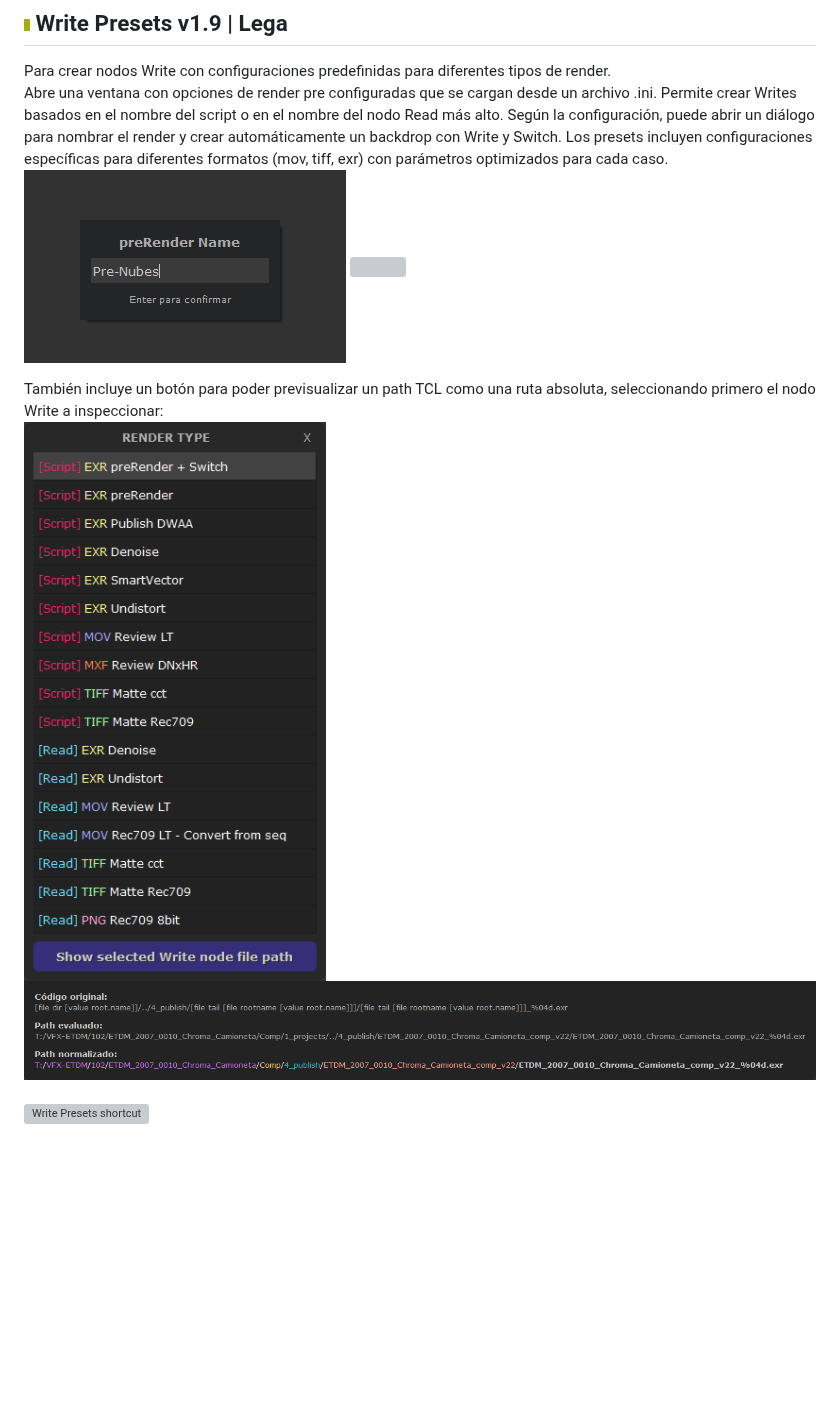
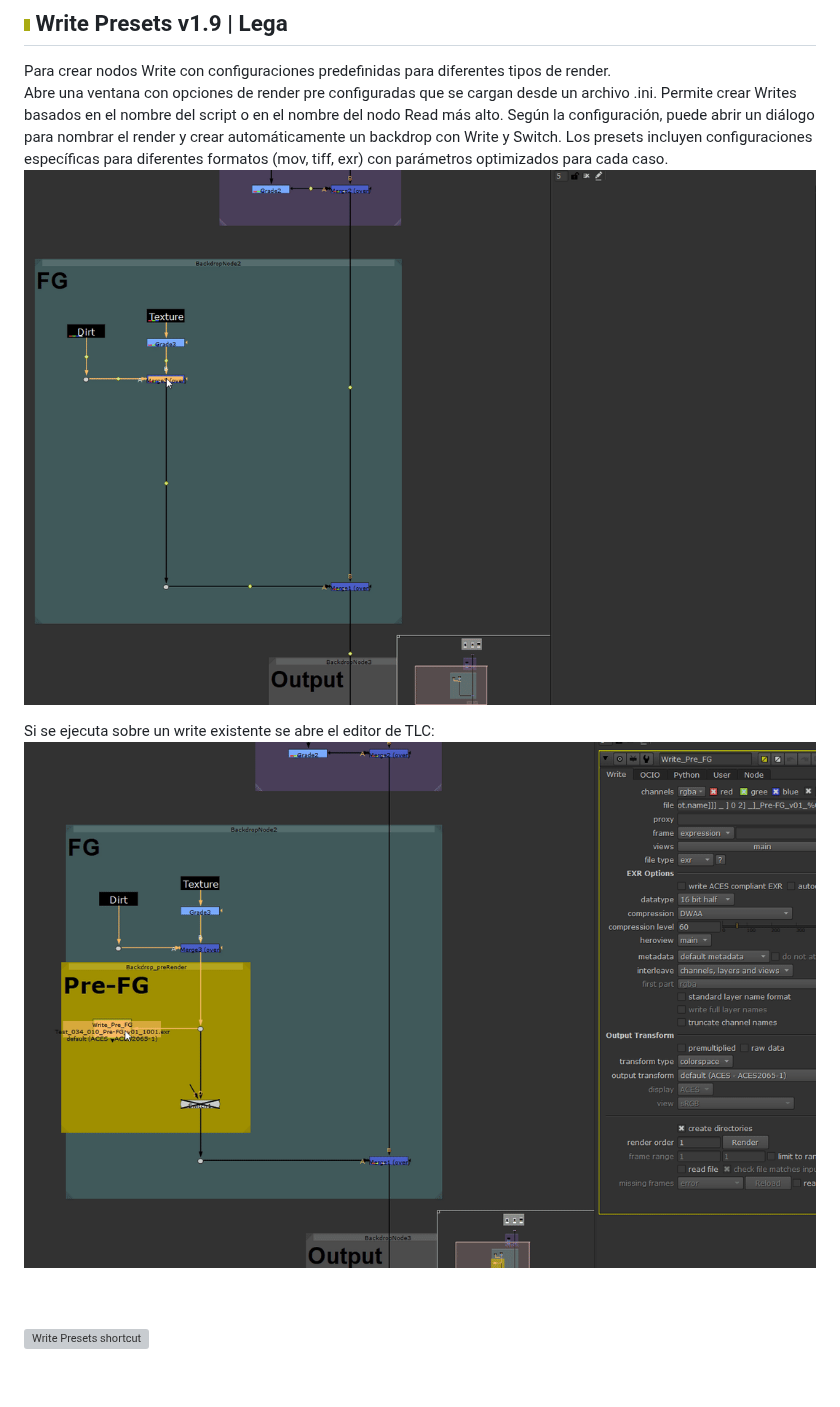
Before and after one commit to legandrop/LGA_ToolPack-for_Nuke, a Markdown page: README.md, the part around the change. Rendered like a GitHub page; pictures changed too: Doc_Media/image4.png (deleted), Doc_Media/image6.png (deleted), Doc_Media/write_presetsA_v01.gif (added); blank space fills up the shorter version; grey boxes are pictures that could not be loaded.

```diff
--- a/README.md
+++ b/README.md
@@ -93,12 +93,11 @@ Genera un nodo Read a partir de la ruta y archivo del nodo Write seleccionado.
 
 Para crear nodos Write con configuraciones predefinidas para diferentes tipos de render.<br>
 Abre una ventana con opciones de render pre configuradas que se cargan desde un archivo .ini. Permite crear Writes basados en el nombre del script o en el nombre del nodo Read más alto. Según la configuración, puede abrir un diálogo para nombrar el render y crear automáticamente un backdrop con Write y Switch. Los presets incluyen configuraciones específicas para diferentes formatos (mov, tiff, exr) con parámetros optimizados para cada caso.<br>
-![](Doc_Media/image6.png)
-![](Doc_Media/image19.png)
+![](Doc_Media/write_presetsA_v01.gif)
 
-También incluye un botón para poder previsualizar un path TCL como una ruta absoluta, seleccionando primero el nodo Write a inspeccionar:<br>
-![](Doc_Media/image4.png)
-![](Doc_Media/image22.png)
+Si se ejecuta sobre un write existente se abre el editor de TLC:<br>
+![](Doc_Media/write_presetsB_v01.gif)
+
 <br><br>
 <img src="Doc_Media/write_presets_shortcut.svg" alt="Write Presets shortcut" width="150" height="43">
 
```
Also changed, not shown: docs/DocToMD/Doc_GoogleDoc_a_md.md (+2 -0 lines), 2 other files.
